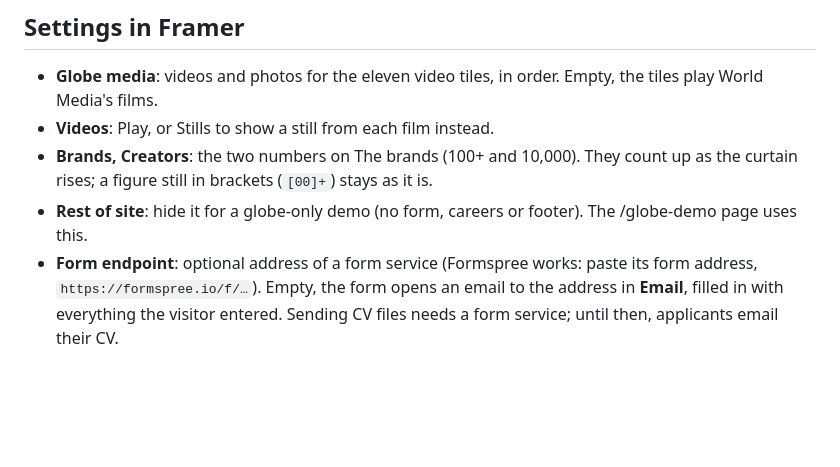
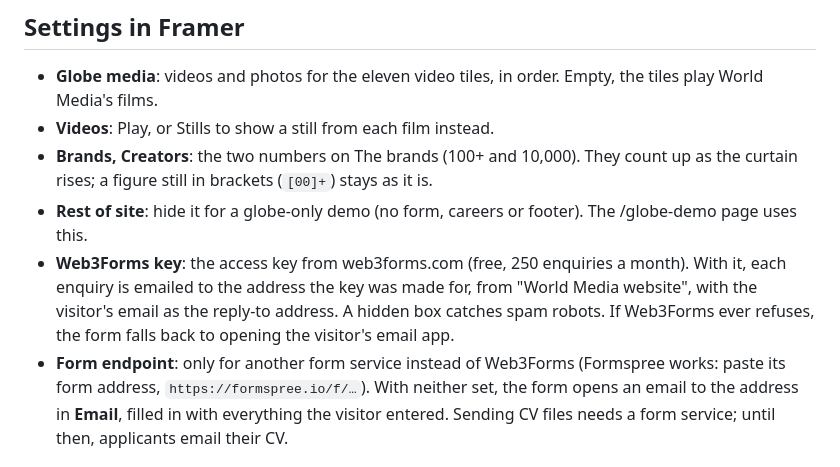
Before and after one commit to tandonsaksham/tandonsaksham.github.io, a Markdown page: framer/world-media-v3/README.md, the part around the change. GitHub-like rendering; blank space fills up the shorter version.

Commit message:
World Media V3: document the Web3Forms key setting
Co-Authored-By: Claude Opus 5.5 <noreply@anthropic.com>
Claude-Session: https://claude.ai/code/session_01CLdTWj3GxaJ4UNwSpNmYak

```diff
--- a/framer/world-media-v3/README.md
+++ b/framer/world-media-v3/README.md
@@ -74,7 +74,12 @@ without copying it. Black and dark grey, with the orange-red `#EA5628` as the si
   curtain rises; a figure still in brackets (`[00]+`) stays as it is.
 - **Rest of site**: hide it for a globe-only demo (no form, careers or footer). The /globe-demo
   page uses this.
-- **Form endpoint**: optional address of a form service (Formspree works: paste its form address, `https://formspree.io/f/…`). Empty, the form opens an email to the
+- **Web3Forms key**: the access key from web3forms.com (free, 250 enquiries a month). With it, each
+  enquiry is emailed to the address the key was made for, from "World Media website", with the
+  visitor's email as the reply-to address. A hidden box catches spam robots. If Web3Forms ever
+  refuses, the form falls back to opening the visitor's email app.
+- **Form endpoint**: only for another form service instead of Web3Forms (Formspree works: paste its
+  form address, `https://formspree.io/f/…`). With neither set, the form opens an email to the
   address in **Email**, filled in with everything the visitor entered. Sending CV files needs a
   form service; until then, applicants email their CV.
 
```
